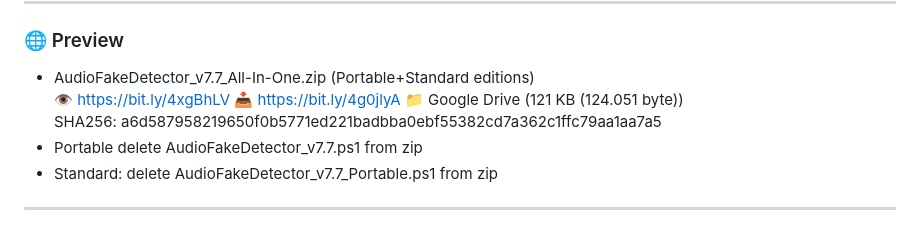
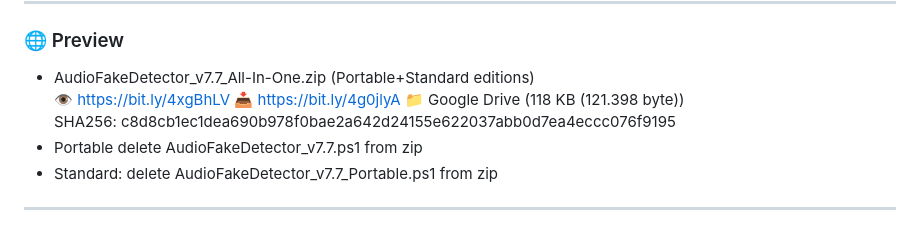
Before and after one commit to alessandrocomito/audiofakedetectorpro, a Markdown page: README.md, the part around one of its changes. Rendered like a GitHub page.

Commit message:
Revise README for version update and formatting
Updated version number and improved formatting in README.

```diff
--- a/README.md
+++ b/README.md
@@ -110,8 +110,8 @@ winget upgrade --id Gyan.FFmpeg
 
 ### 🌐 Preview
 - AudioFakeDetector_v7.7_All-In-One.zip (Portable+Standard editions)
- 👁️ https://bit.ly/4xgBhLV   📥 https://bit.ly/4g0jlyA  📁 Google Drive (121 KB (124.051 byte))
-  SHA256: a6d587958219650f0b5771ed221badbba0ebf55382cd7a362c1ffc79aa1aa7a5
+ 👁️ https://bit.ly/4xgBhLV   📥 https://bit.ly/4g0jlyA  📁 Google Drive (118 KB (121.398 byte))
+  SHA256: c8d8cb1ec1dea690b978f0bae2a642d24155e622037abb0d7ea4eccc076f9195
 - Portable delete AudioFakeDetector_v7.7.ps1 from zip
 - Standard: delete AudioFakeDetector_v7.7_Portable.ps1 from zip
 
```
Also changed, not shown: other parts of README.md (+1 -1 lines).
